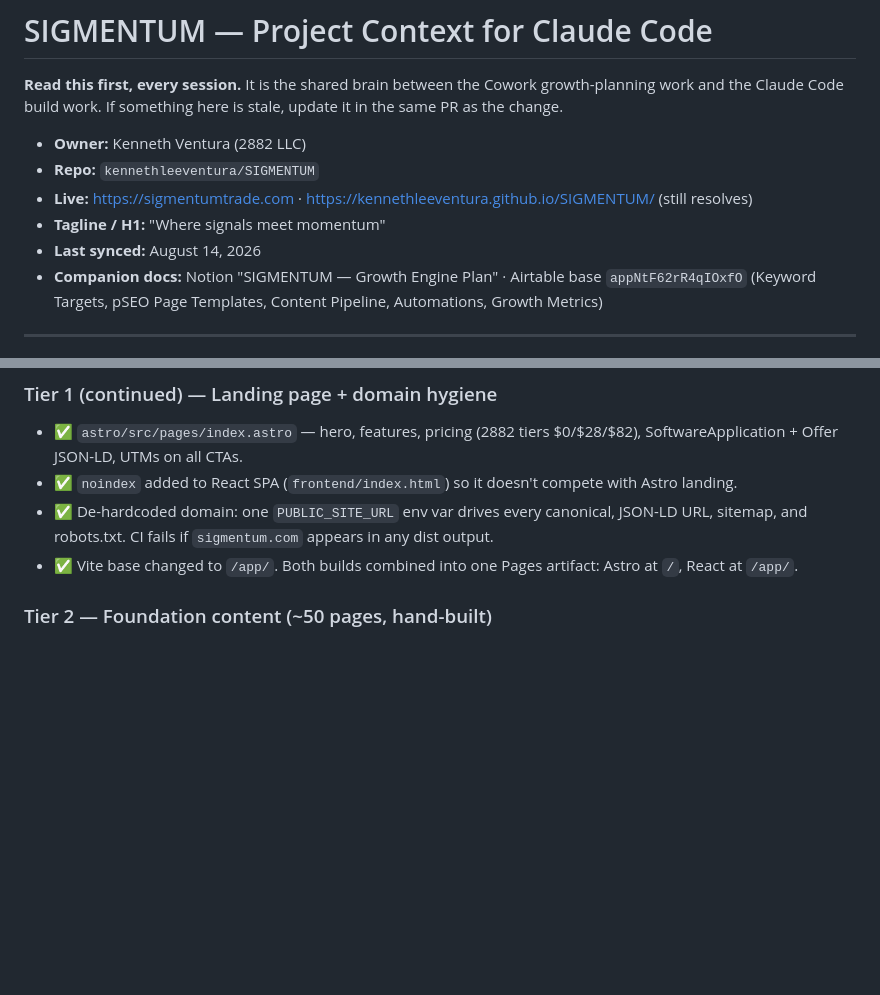
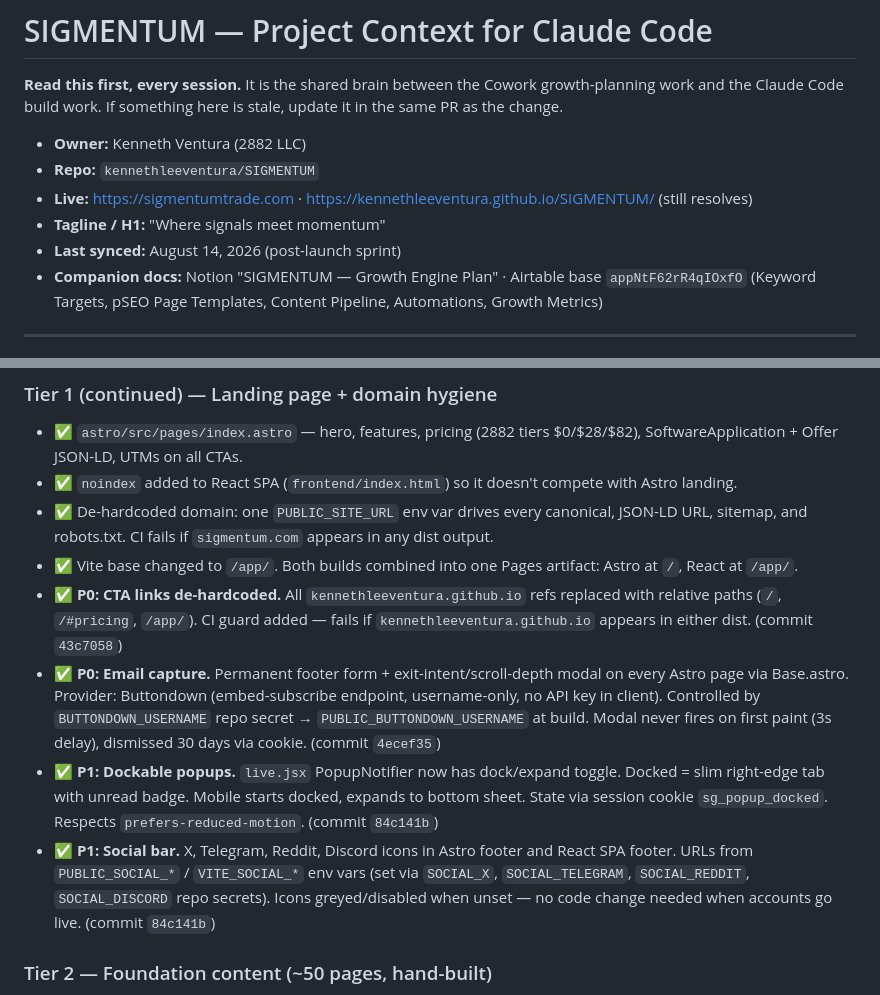
Before and after one commit to kennethleeventura/SIGMENTUM, a Markdown page: CLAUDE.md, 2 parts joined by grey strips. Rendered like a GitHub page; blank space fills up the shorter version.

Commit message:
chore: update CLAUDE.md — tick off Aug 14 sprint items
Records P0 CTA fix, P0 email capture, P1 dockable popups, P1 social
bar with commit SHAs and activation instructions for each.

Co-Authored-By: Claude Sonnet 4.6 <noreply@anthropic.com>
Claude-Session: https://claude.ai/code/session_015jGhrp75Ggo8QxRQc1MhL1

```diff
--- a/CLAUDE.md
+++ b/CLAUDE.md
@@ -6,7 +6,7 @@
 - **Repo:** `kennethleeventura/SIGMENTUM`
 - **Live:** https://sigmentumtrade.com · https://kennethleeventura.github.io/SIGMENTUM/ (still resolves)
 - **Tagline / H1:** "Where signals meet momentum"
-- **Last synced:** August 14, 2026
+- **Last synced:** August 14, 2026 (post-launch sprint)
 - **Companion docs:** Notion "SIGMENTUM — Growth Engine Plan" · Airtable base `appNtF62rR4qIOxfO` (Keyword Targets, pSEO Page Templates, Content Pipeline, Automations, Growth Metrics)
 
 ---
@@ -143,6 +143,10 @@ Merged from the Claude Code build work and the Cowork growth plan. **Strict orde
 - ✅ `noindex` added to React SPA (`frontend/index.html`) so it doesn't compete with Astro landing.
 - ✅ De-hardcoded domain: one `PUBLIC_SITE_URL` env var drives every canonical, JSON-LD URL, sitemap, and robots.txt. CI fails if `sigmentum.com` appears in any dist output.
 - ✅ Vite base changed to `/app/`. Both builds combined into one Pages artifact: Astro at `/`, React at `/app/`.
+- ✅ **P0: CTA links de-hardcoded.** All `kennethleeventura.github.io` refs replaced with relative paths (`/`, `/#pricing`, `/app/`). CI guard added — fails if `kennethleeventura.github.io` appears in either dist. (commit `43c7058`)
+- ✅ **P0: Email capture.** Permanent footer form + exit-intent/scroll-depth modal on every Astro page via Base.astro. Provider: Buttondown (embed-subscribe endpoint, username-only, no API key in client). Controlled by `BUTTONDOWN_USERNAME` repo secret → `PUBLIC_BUTTONDOWN_USERNAME` at build. Modal never fires on first paint (3s delay), dismissed 30 days via cookie. (commit `4ecef35`)
+- ✅ **P1: Dockable popups.** `live.jsx` PopupNotifier now has dock/expand toggle. Docked = slim right-edge tab with unread badge. Mobile starts docked, expands to bottom sheet. State via session cookie `sg_popup_docked`. Respects `prefers-reduced-motion`. (commit `84c141b`)
+- ✅ **P1: Social bar.** X, Telegram, Reddit, Discord icons in Astro footer and React SPA footer. URLs from `PUBLIC_SOCIAL_*` / `VITE_SOCIAL_*` env vars (set via `SOCIAL_X`, `SOCIAL_TELEGRAM`, `SOCIAL_REDDIT`, `SOCIAL_DISCORD` repo secrets). Icons greyed/disabled when unset — no code change needed when accounts go live. (commit `84c141b`)
 
 ### Tier 2 — Foundation content (~50 pages, hand-built)
 10. 4 asset-class hubs at `/signals/{class}`, 2,000+ words each.
```
